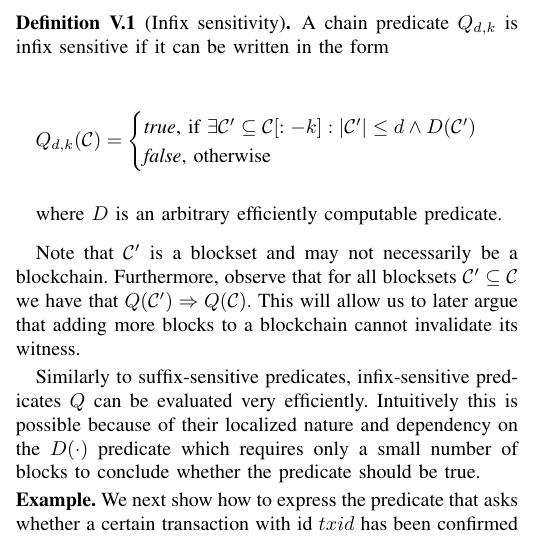
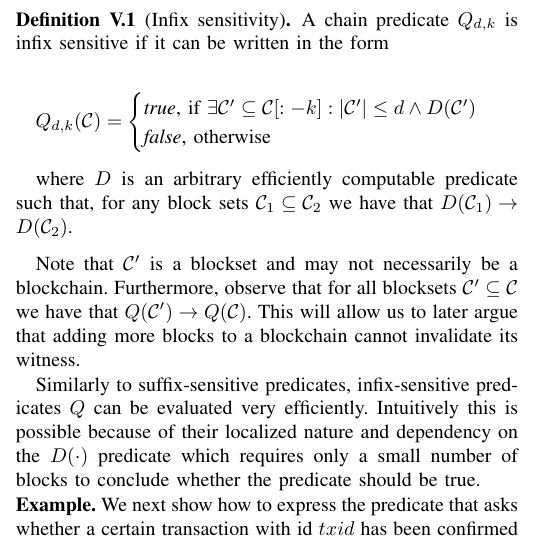
Before and after one commit to dionyziz/popow, a LaTeX paper (whitepaper/nipopows-ndss.tex, which reads whitepaper/infix.tex): part of one column of page 7 of 16, cut so that both start at the same text. Compiled offline with pdfLaTeX.

Commit message:
Require that D is monotonic in blocksets

```diff
--- a/whitepaper/infix.tex
+++ b/whitepaper/infix.tex
@@ -32,12 +32,14 @@ Q_{d,k}(\chain) =
 \end{cases}
 $$
 
-where $D$ is an arbitrary efficiently computable predicate.
+where $D$ is an arbitrary efficiently computable predicate such that, for any
+block sets $\chain_1 \subseteq \chain_2$ we have that
+$D(\chain_1) \rightarrow D(\chain_2)$.
 \end{definition}
 
 Note that $\chain'$ is a blockset and may not necessarily be a blockchain.
 Furthermore, observe that for all blocksets $\chain' \subseteq \chain$ we have
-that $Q(\chain') \Rightarrow Q(\chain)$. This will allow us to later argue that
+that $Q(\chain') \rightarrow Q(\chain)$. This will allow us to later argue that
 adding more blocks to a blockchain cannot invalidate its witness.
 
 Similarly to suffix-sensitive predicates, infix-sensitive predicates $Q$ can be
```
